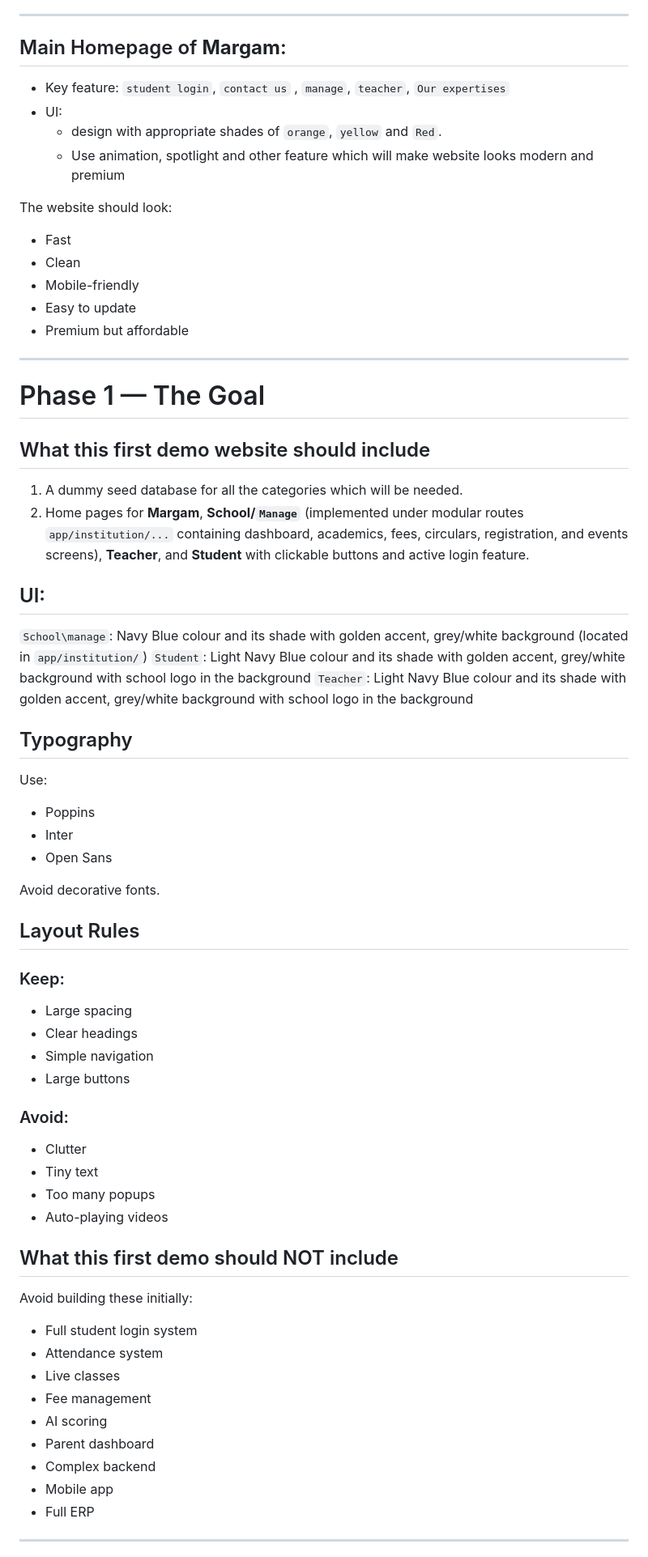
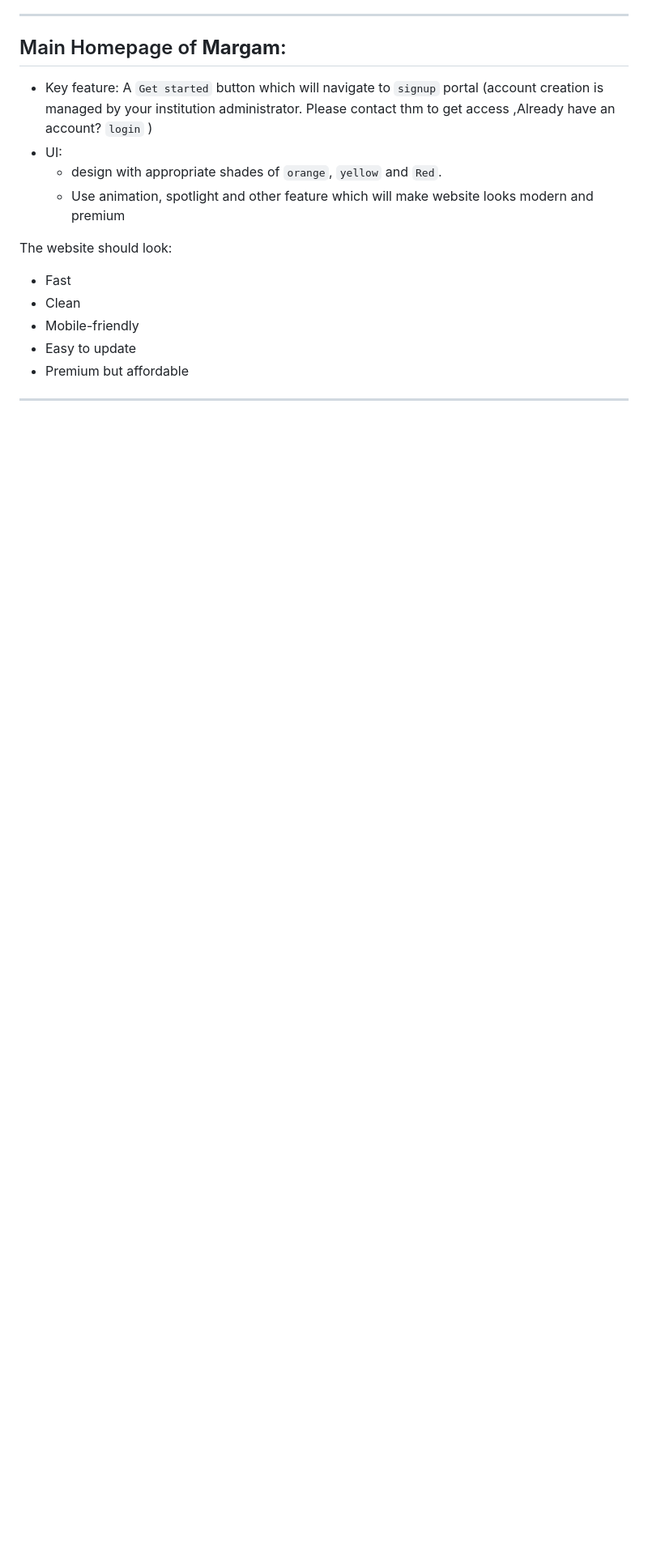
Before and after one commit to KaranSharma9i/ShikshaSetu-new, a Markdown page: ShikshaSetuNew/AGENTS.md, the part around one of its changes. Shown at 81% size. GitHub-like rendering; blank space fills up the shorter version.

Commit message:
changes made in agents.md

```diff
--- a/ShikshaSetuNew/AGENTS.md
+++ b/ShikshaSetuNew/AGENTS.md
@@ -39,7 +39,7 @@ When any teacher login through `teacher` feature to our web using *their id* and
 ---
 
 ## Main Homepage of **Margam**:
-- Key feature: `student login`, `contact us` , `manage`, `teacher`, `Our expertises`
+- Key feature: A `Get started` button which will navigate to `signup` portal (account creation is managed by your institution administrator. Please contact thm to get access ,Already have an account? `login` )
 - UI:
   - design with appropriate shades of `orange`, `yellow` and `Red`.
   - Use animation, spotlight and other feature which will make website looks modern and premium
@@ -53,55 +53,4 @@ The website should look:
 
 ---
 
-# Phase 1 — The Goal
 
-## What this first demo website should include
-1. A dummy seed database for all the categories which will be needed.
-2. Home pages for **Margam**, **School/`Manage`** (implemented under modular routes `app/institution/...` containing dashboard, academics, fees, circulars, registration, and events screens), **Teacher**, and **Student** with clickable buttons and active login feature.
-
-## UI:
-`School\manage`: Navy Blue colour and its shade with golden accent, grey/white background (located in `app/institution/`)
-`Student`: Light Navy Blue colour and its shade with golden accent, grey/white background with school logo in the background
-`Teacher`: Light Navy Blue colour and its shade with golden accent, grey/white background with school logo in the background
-
-## Typography
-
-Use:
-
-* Poppins
-* Inter
-* Open Sans
-
-Avoid decorative fonts.
-
-## Layout Rules
-
-### Keep:
-
-* Large spacing
-* Clear headings
-* Simple navigation
-* Large buttons
-
-### Avoid:
-
-* Clutter
-* Tiny text
-* Too many popups
-* Auto-playing videos
-
-## What this first demo should NOT include
-
-Avoid building these initially:
-
-* Full student login system
-* Attendance system
-* Live classes
-* Fee management
-* AI scoring
-* Parent dashboard
-* Complex backend
-* Mobile app
-* Full ERP
----
-
```
Also changed, not shown: other parts of ShikshaSetuNew/AGENTS.md (+3 -21 lines).
